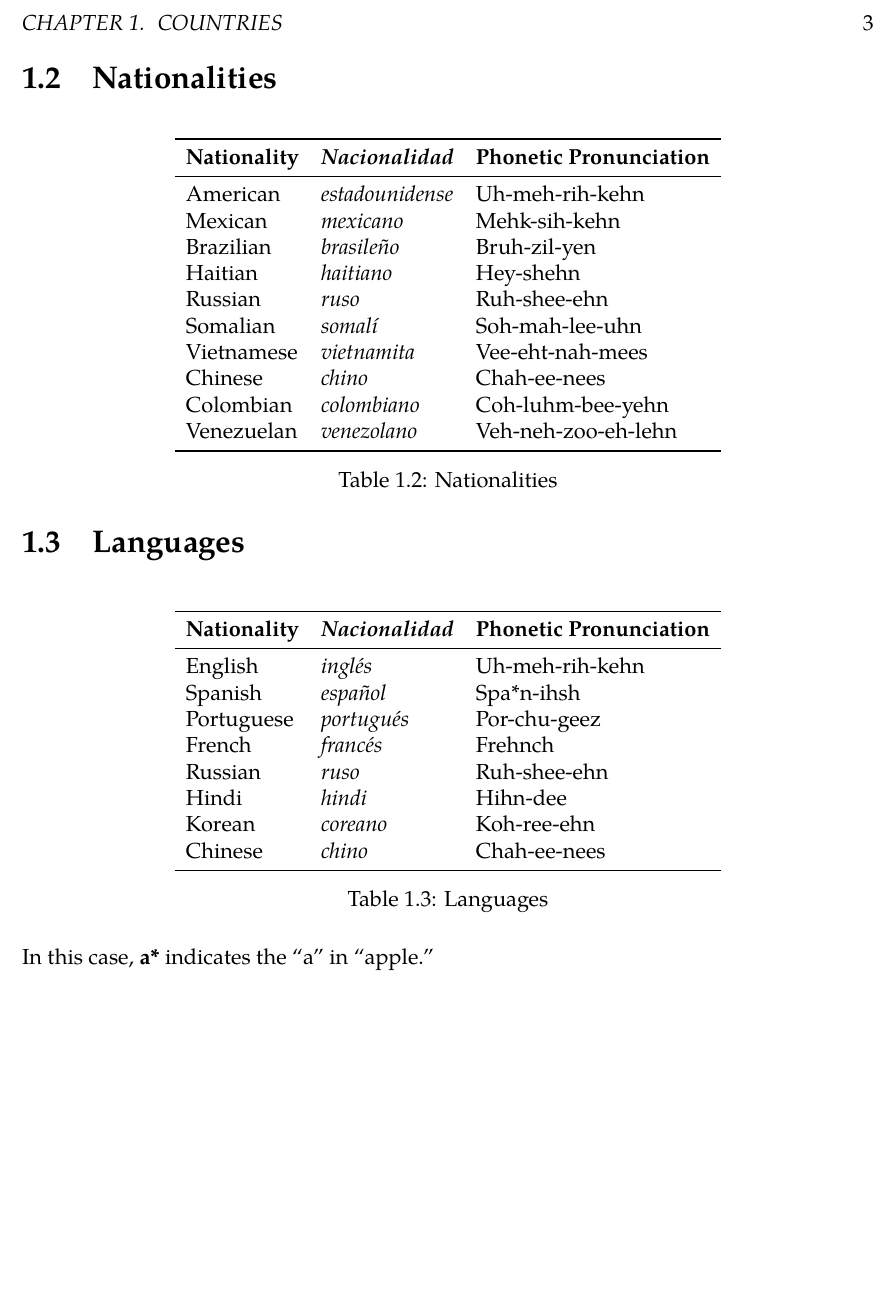
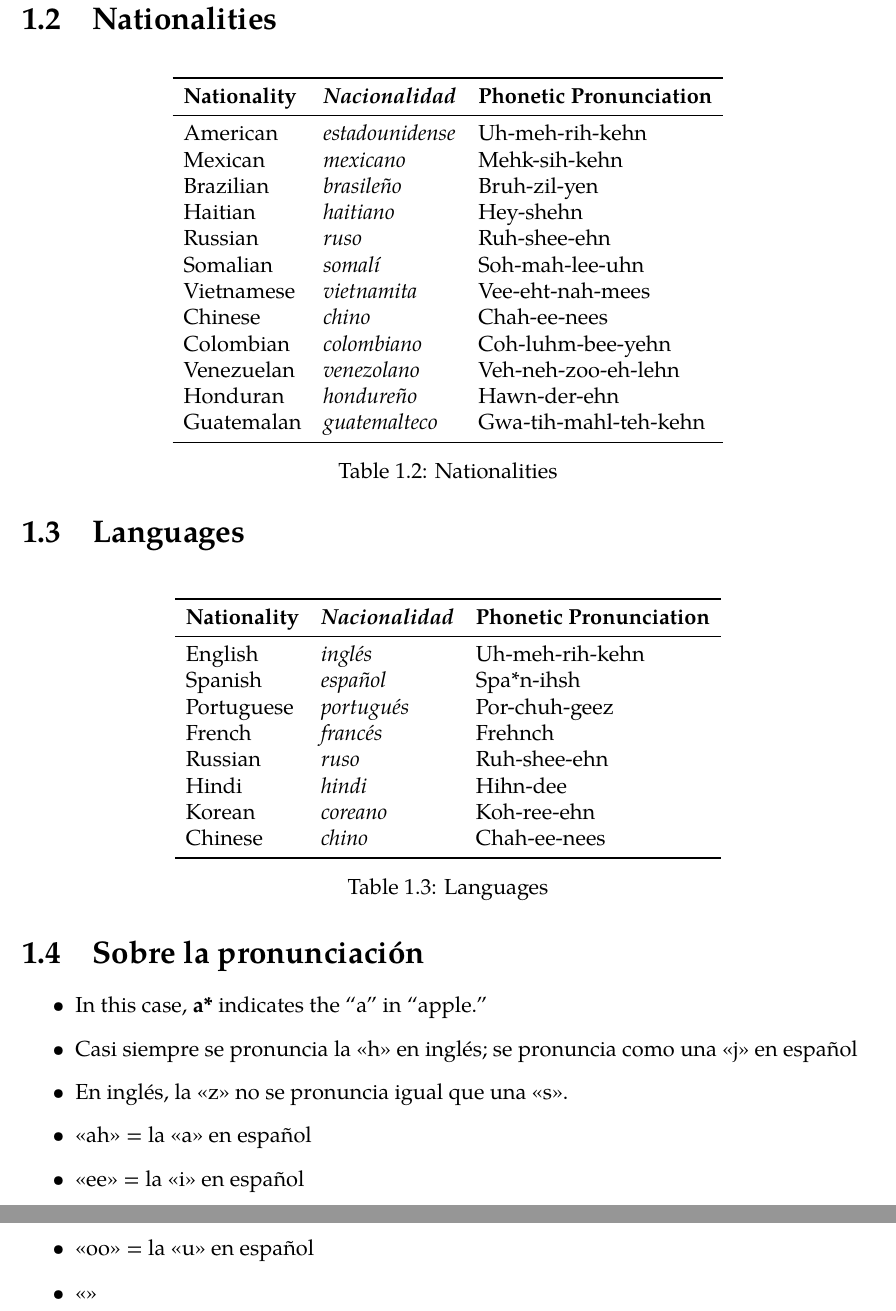
Before and after one commit to krithravi/ESL-notes, a LaTeX book (main.tex, which reads countries.tex): part of page 4 of 5 before the commit and two parts of pages 4 and 5 of 6 after it, the two joined at a grey line, cut at the place of the change, the shorter picture padded with empty space. Compiled offline with pdfLaTeX.

Commit message:
added some countries

```diff
--- a/countries.tex
+++ b/countries.tex
@@ -48,6 +51,8 @@
 	Chinese & \ita{chino} & Chah-ee-nees\\
 	Colombian & \ita{colombiano} & Coh-luhm-bee-yehn \\
 	Venezuelan & \ita{venezolano} & Veh-neh-zoo-eh-lehn \\
+	Honduran & \ita{hondure\~no} & Hawn-der-ehn \\
+	Guatemalan & \ita{guatemalteco} & Gwa-tih-mahl-teh-kehn \\
 	\bottomrule
 	\end{tabular}
 	\caption{Nationalities}
@@ -62,7 +67,7 @@
 	\midrule
 	English & \ita{ingl\'es} & Uh-meh-rih-kehn \\
 	Spanish & \ita{espa\~nol} & Spa*n-ihsh \\
-	Portuguese & \ita{portugués} & Por-chu-geez \\
+	Portuguese & \ita{portugués} & Por-chuh-geez \\
 	French & \ita{francés} & Frehnch \\
 	Russian & \ita{ruso} & Ruh-shee-ehn \\
 	Hindi & \ita{hindi} & Hihn-dee \\
@@ -73,4 +78,15 @@
 	\caption{Languages}
 \end{table}
 
-In this case, \textbf{a*} indicates the ``a'' in ``apple.''
+\section{Sobre la pronunciaci\'on}
+
+\begin{itemize}
+	\item In this case, \textbf{a*} indicates the ``a'' in ``apple.''
+	\item Casi siempre se pronuncia la «h» en inglés;
+			se pronuncia como una «j» en espa\~nol
+	\item En inglés, la «z» no se pronuncia igual que una «s».
+	\item «ah» = la «a» en espa\~nol
+	\item «ee» = la «i» en espa\~nol
+	\item «oo» = la «u» en español
+	\item «»
+\end{itemize}
```
Also changed, not shown: main.pdf, countries.tex (5 more changed lines).
